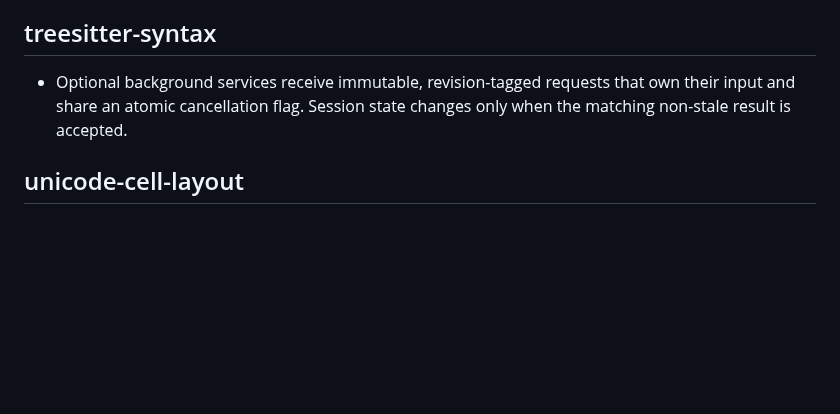
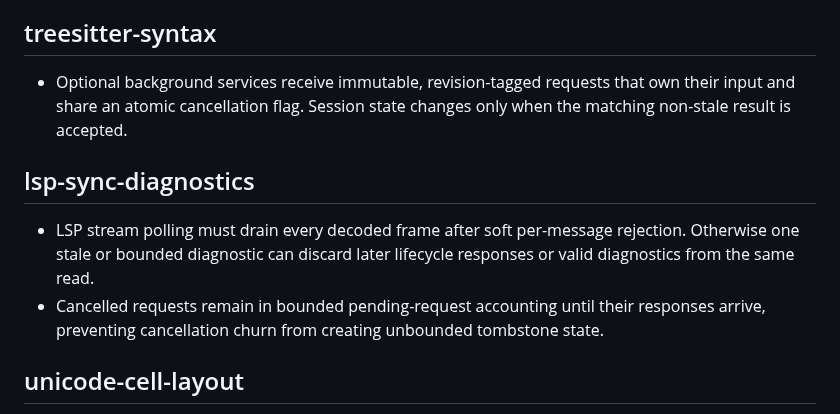
Before and after one commit to icksaur/ssg, a Markdown page: doc/learnings.md, the part around the change. GitHub-like rendering; blank space fills up the shorter version.

Commit message:
Record LSP sync learnings

```diff
--- a/doc/learnings.md
+++ b/doc/learnings.md
@@ -133,6 +133,15 @@ then remove or shorten the redundant entry here.
   own their input and share an atomic cancellation flag. Session state changes
   only when the matching non-stale result is accepted.
 
+## lsp-sync-diagnostics
+
+- LSP stream polling must drain every decoded frame after soft per-message
+  rejection. Otherwise one stale or bounded diagnostic can discard later
+  lifecycle responses or valid diagnostics from the same read.
+- Cancelled requests remain in bounded pending-request accounting until their
+  responses arrive, preventing cancellation churn from creating unbounded
+  tombstone state.
+
 ## unicode-cell-layout
 
 - Byte-pinned upstream Unicode data needs `.gitattributes` entries with `-text`
```
